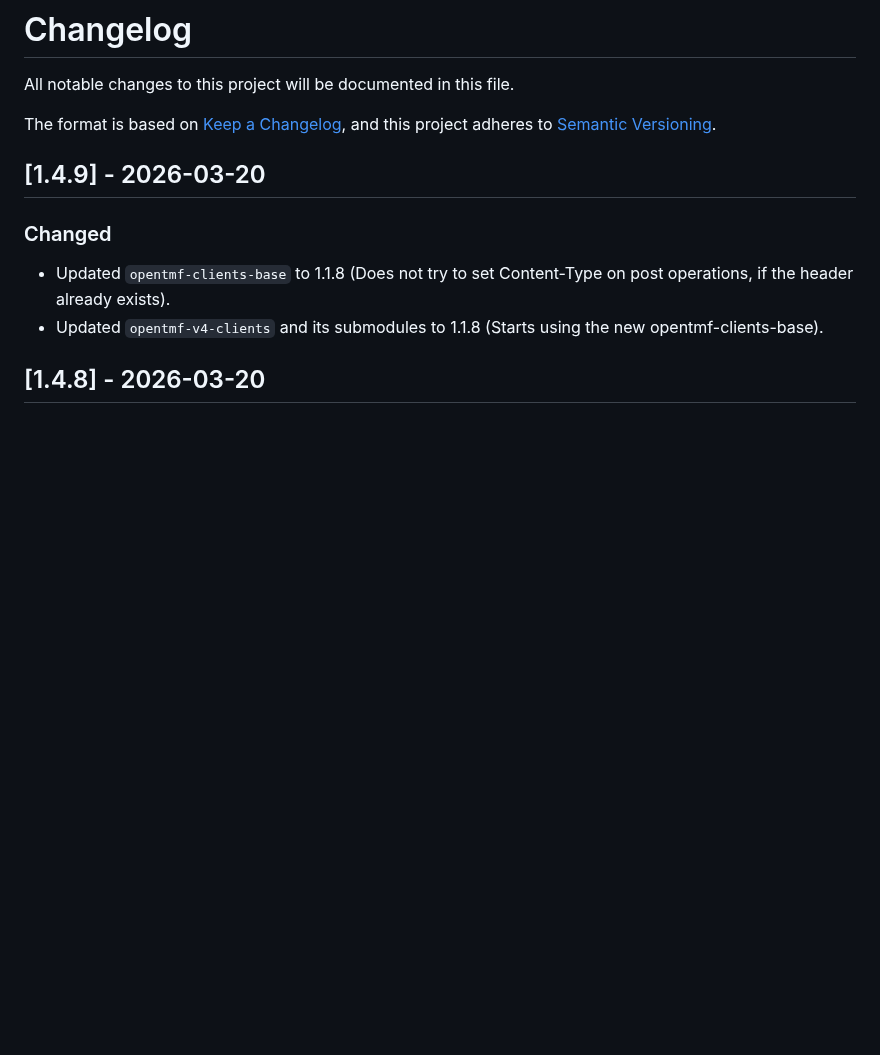
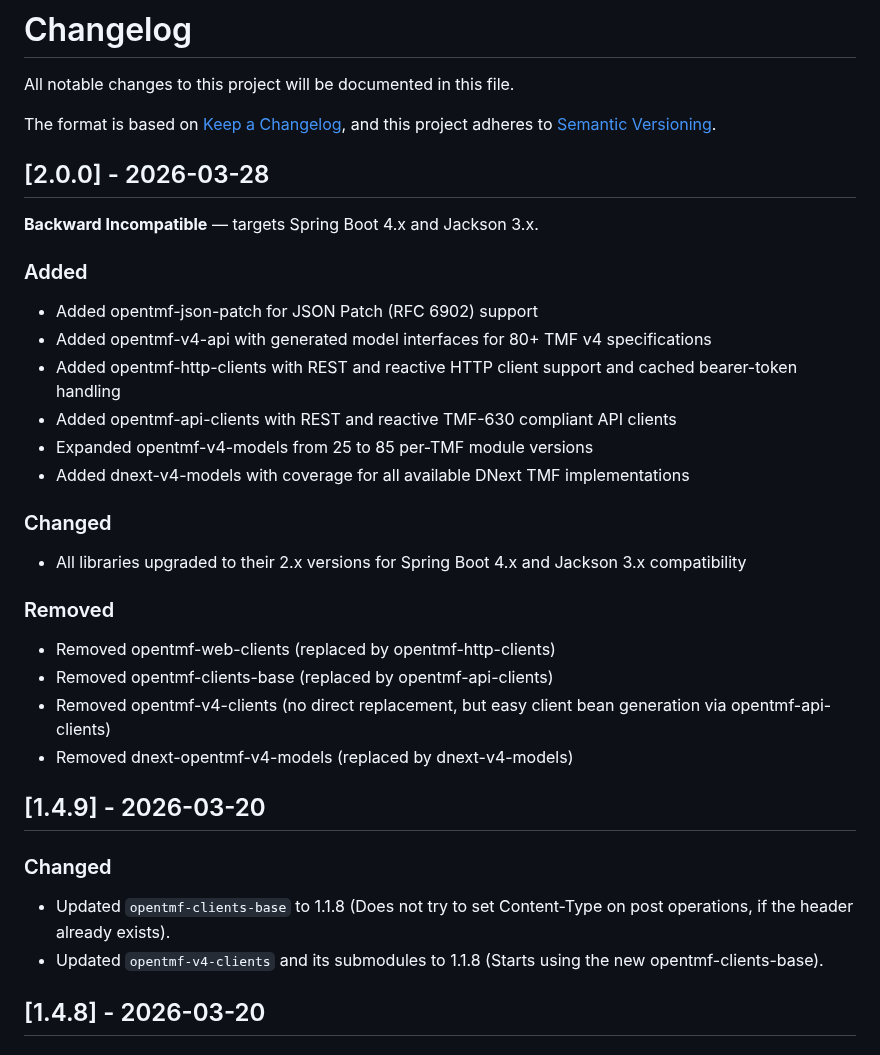
Before and after one commit to opentmf/opentmf-versions, a Markdown page: CHANGELOG.md, the part around the change. Drawn GitHub-style; blank space fills up the shorter version.

```diff
--- a/CHANGELOG.md
+++ b/CHANGELOG.md
@@ -4,6 +4,30 @@ All notable changes to this project will be documented in this file.
 
 The format is based on [Keep a Changelog](https://keepachangelog.com/en/1.1.0/),
 and this project adheres to [Semantic Versioning](https://semver.org/spec/v2.0.0.html).
+
+## [2.0.0] - 2026-03-28
+
+**Backward Incompatible** — targets Spring Boot 4.x and Jackson 3.x.
+
+### Added
+
+- Added opentmf-json-patch for JSON Patch (RFC 6902) support
+- Added opentmf-v4-api with generated model interfaces for 80+ TMF v4 specifications
+- Added opentmf-http-clients with REST and reactive HTTP client support and cached bearer-token handling
+- Added opentmf-api-clients with REST and reactive TMF-630 compliant API clients
+- Expanded opentmf-v4-models from 25 to 85 per-TMF module versions
+- Added dnext-v4-models with coverage for all available DNext TMF implementations
+
+### Changed
+
+- All libraries upgraded to their 2.x versions for Spring Boot 4.x and Jackson 3.x compatibility
+
+### Removed
+
+- Removed opentmf-web-clients (replaced by opentmf-http-clients)
+- Removed opentmf-clients-base (replaced by opentmf-api-clients)
+- Removed opentmf-v4-clients (no direct replacement, but easy client bean generation via opentmf-api-clients)
+- Removed dnext-opentmf-v4-models (replaced by dnext-v4-models)
 
 ## [1.4.9] - 2026-03-20
 
```
Also changed, not shown: README.md (+40 -35 lines), module-dependencies.png (added), opentmf-libraries.png (deleted), 2 other files.
